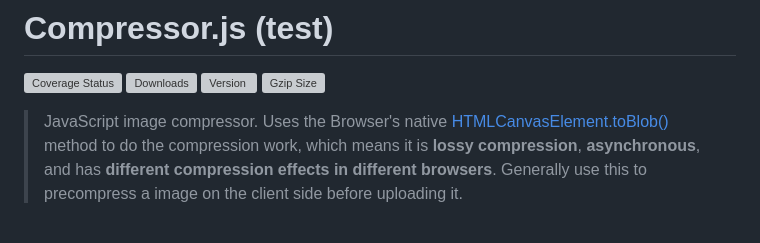
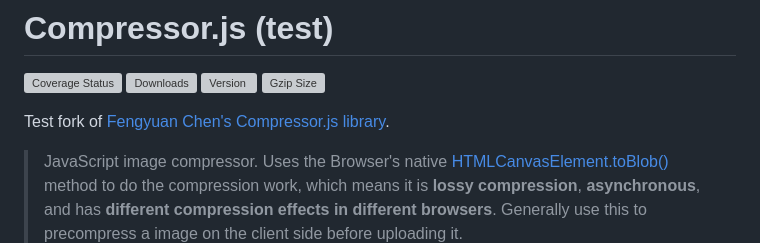
Before and after one commit to j9t/compressorjs-next, a Markdown page: README.md, the part around the change. GitHub-like rendering; blank space fills up the shorter version; grey boxes are pictures that could not be loaded.

Commit message:
chore: add intro note
Signed-off-by: Jens Oliver Meiert <jens@meiert.com>

```diff
--- a/README.md
+++ b/README.md
@@ -1,6 +1,8 @@
 # Compressor.js (test)
 
 [![Coverage Status](https://img.shields.io/codecov/c/github/fengyuanchen/compressorjs.svg)](https://codecov.io/gh/fengyuanchen/compressorjs) [![Downloads](https://img.shields.io/npm/dm/compressorjs.svg)](https://www.npmjs.com/package/compressorjs) [![Version](https://img.shields.io/npm/v/compressorjs.svg)](https://www.npmjs.com/package/compressorjs) [![Gzip Size](https://img.shields.io/bundlephobia/minzip/compressorjs.svg)](https://unpkg.com/compressorjs/dist/compressor.common.js)
+
+Test fork of [Fengyuan Chen's Compressor.js library](https://github.com/fengyuanchen/compressorjs).
 
 > JavaScript image compressor. Uses the Browser's native [HTMLCanvasElement.toBlob()](https://developer.mozilla.org/en-US/docs/Web/API/HTMLCanvasElement/toBlob) method to do the compression work, which means it is **lossy compression**, **asynchronous**, and has **different compression effects in different browsers**. Generally use this to precompress a image on the client side before uploading it.
 
```
